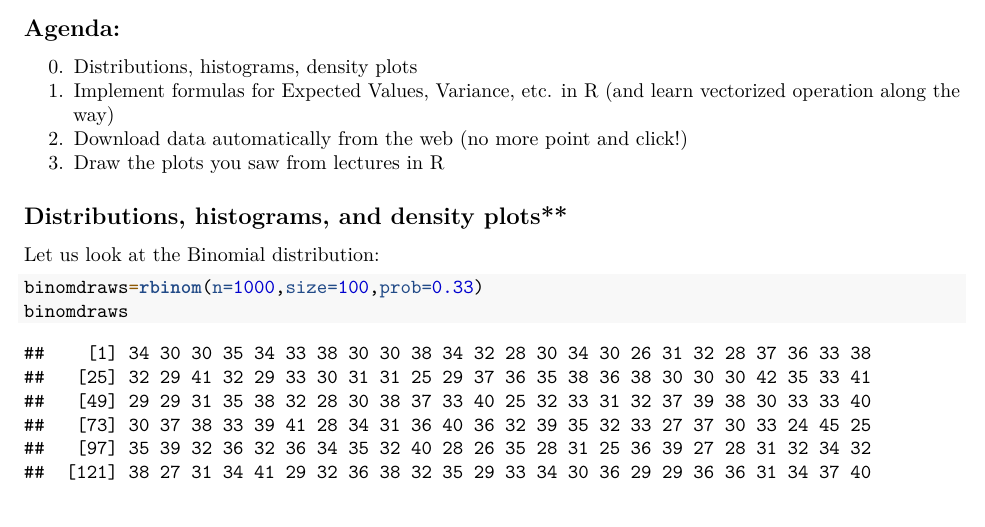
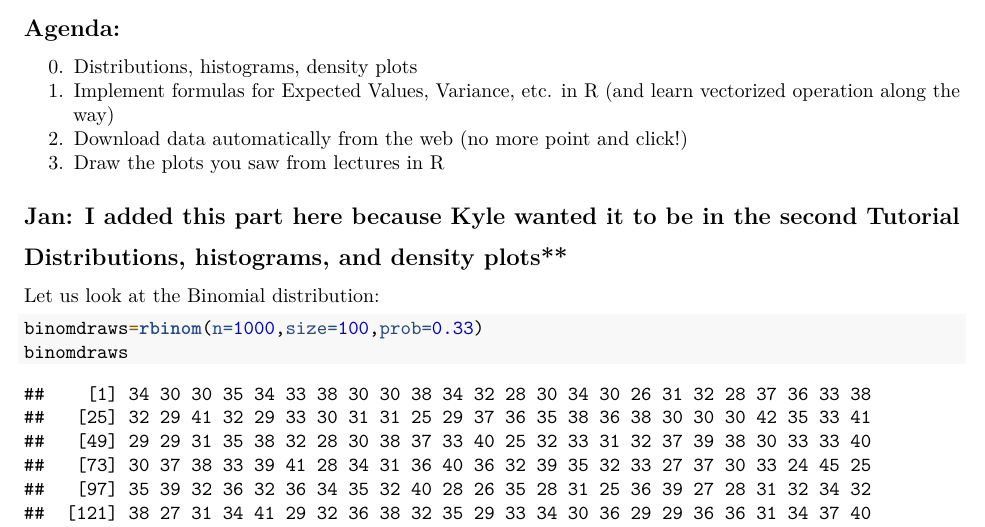
Before and after one commit to LaDilettante/ps630_lab, an R Markdown document (W2/Tut2.Rmd): part of page 1 of 4, cut so that both start at the same text. Rendered offline with R 4.5, knitr and Pandoc, then LaTeX, with nearby package versions; code that draws random numbers runs with fixed seeds of ours.

```diff
--- a/W2/Tut2.Rmd
+++ b/W2/Tut2.Rmd
@@ -12,6 +12,7 @@
 2. Download data automatically from the web (no more point and click!)
 3. Draw the plots you saw from lectures in R
 
+## Jan: I added this part here because Kyle wanted it to be in the second Tutorial
 ## Distributions, histograms, and density plots**
 
 Let us look at the Binomial distribution:
```
